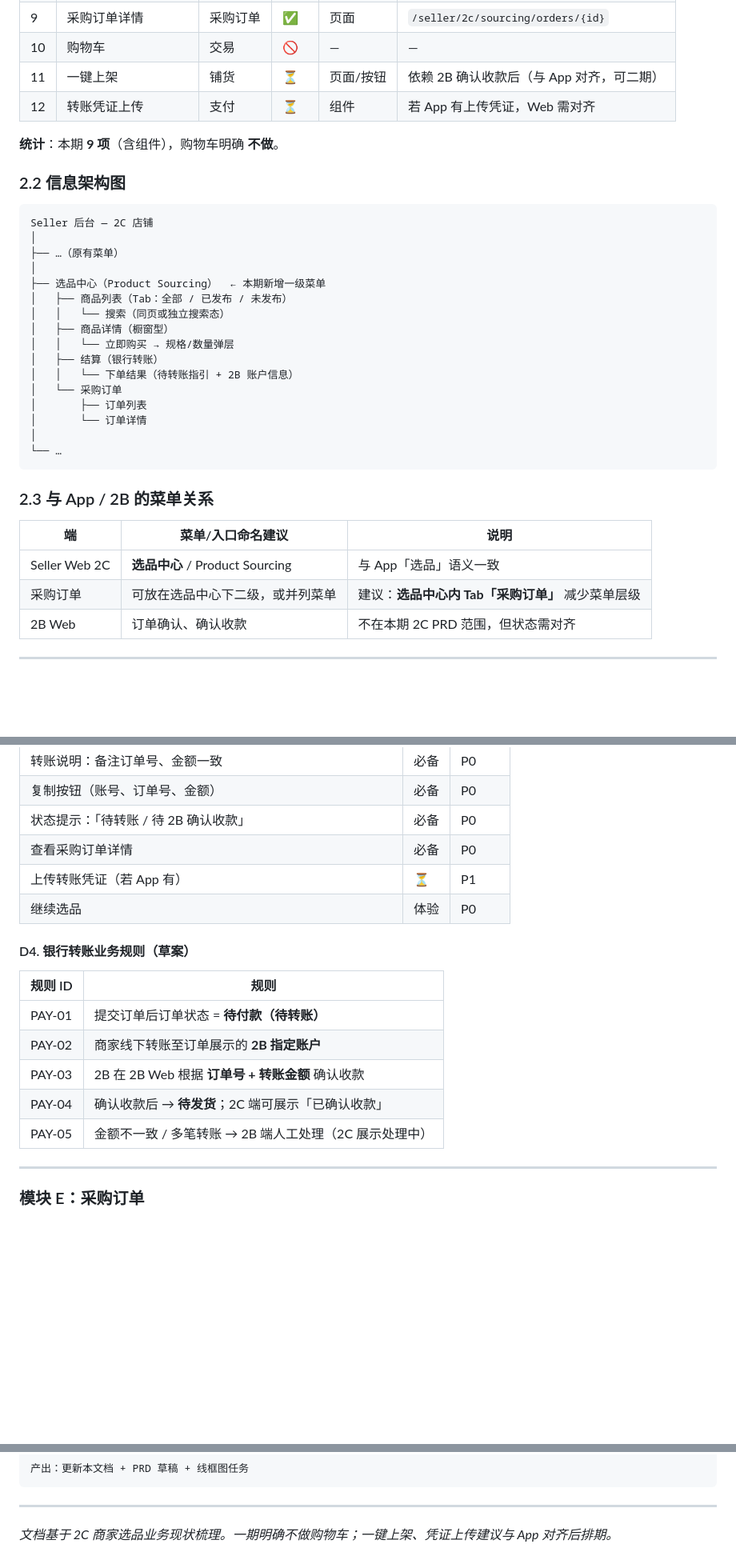
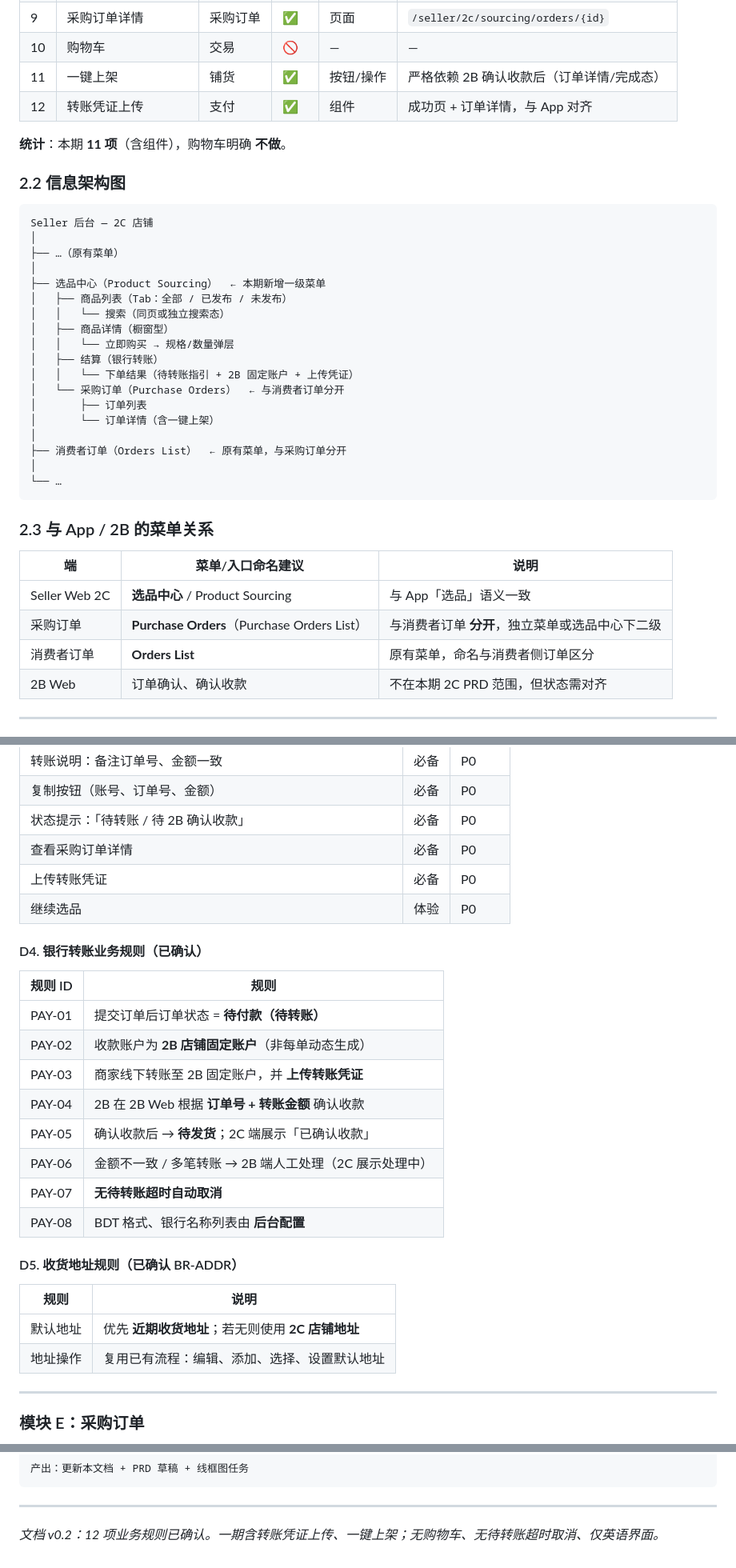
Before and after one commit to Nular/lxy-misc, a Markdown page: docs/seller-2c-product-sourcing-brainstorming.md, 3 parts joined by grey strips. Shown at 80% size. Rendered like a GitHub page; blank space fills up the shorter version.

````diff
--- a/docs/seller-2c-product-sourcing-brainstorming.md
+++ b/docs/seller-2c-product-sourcing-brainstorming.md
@@ -72,10 +72,10 @@
 | 8 | 采购订单列表 | 采购订单 | ✅ | 页面 | `/seller/2c/sourcing/orders` |
 | 9 | 采购订单详情 | 采购订单 | ✅ | 页面 | `/seller/2c/sourcing/orders/{id}` |
 | 10 | 购物车 | 交易 | 🚫 | — | — |
-| 11 | 一键上架 | 铺货 | ⏳ | 页面/按钮 | 依赖 2B 确认收款后（与 App 对齐，可二期） |
-| 12 | 转账凭证上传 | 支付 | ⏳ | 组件 | 若 App 有上传凭证，Web 需对齐 |
+| 11 | 一键上架 | 铺货 | ✅ | 按钮/操作 | 严格依赖 2B 确认收款后（订单详情/完成态） |
+| 12 | 转账凭证上传 | 支付 | ✅ | 组件 | 成功页 + 订单详情，与 App 对齐 |
 
-**统计**：本期 **9 项**（含组件），购物车明确 **不做**。
+**统计**：本期 **11 项**（含组件），购物车明确 **不做**。
 
 ### 2.2 信息架构图
 
@@ -90,10 +90,12 @@ Seller 后台 — 2C 店铺
 │   ├── 商品详情（橱窗型）
 │   │   └── 立即购买 → 规格/数量弹层
 │   ├── 结算（银行转账）
-│   │   └── 下单结果（待转账指引 + 2B 账户信息）
-│   └── 采购订单
+│   │   └── 下单结果（待转账指引 + 2B 固定账户 + 上传凭证）
+│   └── 采购订单（Purchase Orders）  ← 与消费者订单分开
 │       ├── 订单列表
-│       └── 订单详情
+│       └── 订单详情（含一键上架）
+│
+├── 消费者订单（Orders List）  ← 原有菜单，与采购订单分开
 │
 └── …
 ```
@@ -103,7 +105,8 @@ Seller 后台 — 2C 店铺
 | 端 | 菜单/入口命名建议 | 说明 |
 |----|------------------|------|
 | Seller Web 2C | **选品中心** / Product Sourcing | 与 App「选品」语义一致 |
-| 采购订单 | 可放在选品中心下二级，或并列菜单 | 建议：**选品中心内 Tab「采购订单」** 减少菜单层级 |
+| 采购订单 | **Purchase Orders**（Purchase Orders List） | 与消费者订单 **分开**，独立菜单或选品中心下二级 |
+| 消费者订单 | **Orders List** | 原有菜单，命名与消费者侧订单区分 |
 | 2B Web | 订单确认、确认收款 | 不在本期 2C PRD 范围，但状态需对齐 |
 
 ---
@@ -292,18 +299,28 @@ Seller 后台 — 2C 店铺
 | 复制按钮（账号、订单号、金额） | 必备 | P0 |
 | 状态提示：「待转账 / 待 2B 确认收款」 | 必备 | P0 |
 | 查看采购订单详情 | 必备 | P0 |
-| 上传转账凭证（若 App 有） | ⏳ | P1 |
+| 上传转账凭证 | 必备 | P0 | 与 App 对齐 |
 | 继续选品 | 体验 | P0 |
 
-#### D4. 银行转账业务规则（草案）
+#### D4. 银行转账业务规则（已确认）
 
 | 规则 ID | 规则 |
 |---------|------|
 | PAY-01 | 提交订单后订单状态 = **待付款（待转账）** |
-| PAY-02 | 商家线下转账至订单展示的 **2B 指定账户** |
-| PAY-03 | 2B 在 2B Web 根据 **订单号 + 转账金额** 确认收款 |
-| PAY-04 | 确认收款后 → **待发货**；2C 端可展示「已确认收款」 |
-| PAY-05 | 金额不一致 / 多笔转账 → 2B 端人工处理（2C 展示处理中） |
+| PAY-02 | 收款账户为 **2B 店铺固定账户**（非每单动态生成） |
+| PAY-03 | 商家线下转账至 2B 固定账户，并 **上传转账凭证** |
+| PAY-04 | 2B 在 2B Web 根据 **订单号 + 转账金额** 确认收款 |
+| PAY-05 | 确认收款后 → **待发货**；2C 端展示「已确认收款」 |
+| PAY-06 | 金额不一致 / 多笔转账 → 2B 端人工处理（2C 展示处理中） |
+| PAY-07 | **无待转账超时自动取消** |
+| PAY-08 | BDT 格式、银行名称列表由 **后台配置** |
+
+#### D5. 收货地址规则（已确认 BR-ADDR）
+
+| 规则 | 说明 |
+|------|------|
+| 默认地址 | 优先 **近期收货地址**；若无则使用 **2C 店铺地址** |
+| 地址操作 | 复用已有流程：编辑、添加、选择、设置默认地址 |
 
 ---
 
@@ -567,4 +610,4 @@ Seller 后台 — 2C 店铺
 
 ---
 
-*文档基于 2C 商家选品业务现状梳理。一期明确不做购物车；一键上架、凭证上传建议与 App 对齐后排期。*
+*文档 v0.2：12 项业务规则已确认。一期含转账凭证上传、一键上架；无购物车、无待转账超时取消、仅英语界面。*
````
Also changed, not shown: other parts of docs/seller-2c-product-sourcing-brainstorming.md (+101 -71 lines).
